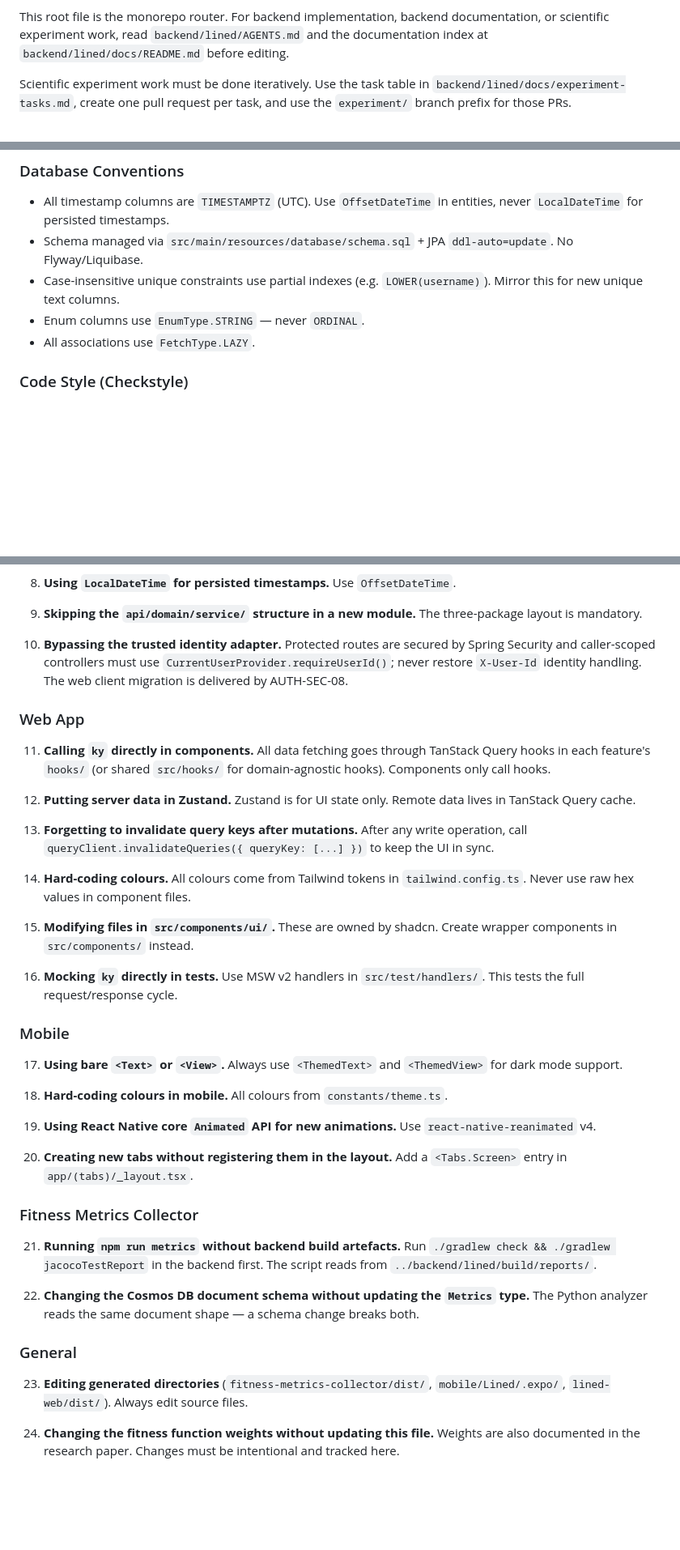
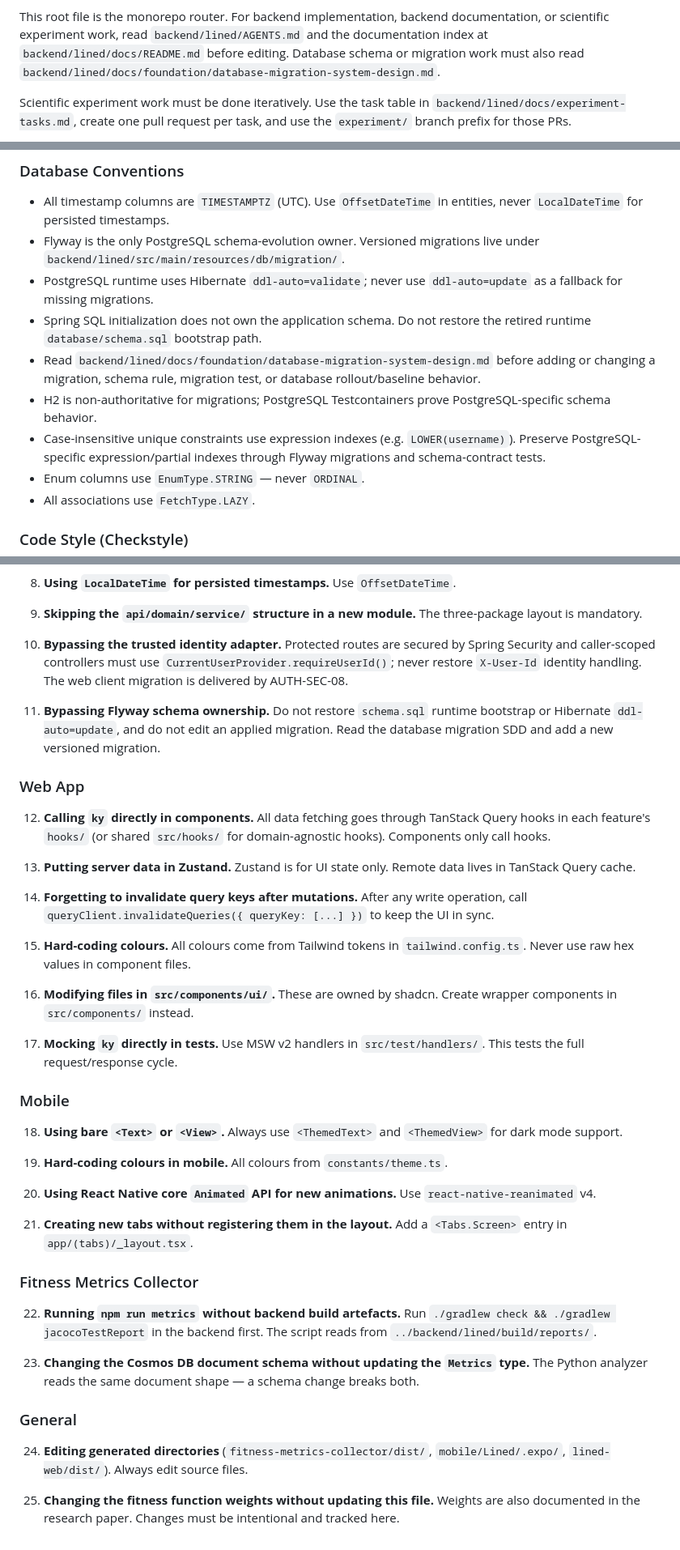
Before and after one commit to Pan14ek/lined, a Markdown page: AGENTS.md, 3 parts joined by grey strips. Shown at 81% size. GitHub-like rendering; blank space fills up the shorter version.

Commit message:
Align root agent database conventions with Flyway

```diff
--- a/AGENTS.md
+++ b/AGENTS.md
@@ -34,6 +34,8 @@ research/tooling sub-projects handle CI quality metrics.
 This root file is the monorepo router. For backend implementation, backend
 documentation, or scientific experiment work, read `backend/lined/AGENTS.md`
 and the documentation index at `backend/lined/docs/README.md` before editing.
+Database schema or migration work must also read
+`backend/lined/docs/foundation/database-migration-system-design.md`.
 
 Scientific experiment work must be done iteratively. Use the task table in
 `backend/lined/docs/experiment-tasks.md`, create one pull request per task, and
@@ -207,10 +210,20 @@ token/bootstrap/cache-isolation flow.
 
 - All timestamp columns are `TIMESTAMPTZ` (UTC). Use `OffsetDateTime` in
   entities, never `LocalDateTime` for persisted timestamps.
-- Schema managed via `src/main/resources/database/schema.sql` + JPA
-  `ddl-auto=update`. No Flyway/Liquibase.
-- Case-insensitive unique constraints use partial indexes
-  (e.g. `LOWER(username)`). Mirror this for new unique text columns.
+- Flyway is the only PostgreSQL schema-evolution owner. Versioned migrations
+  live under `backend/lined/src/main/resources/db/migration/`.
+- PostgreSQL runtime uses Hibernate `ddl-auto=validate`; never use
+  `ddl-auto=update` as a fallback for missing migrations.
+- Spring SQL initialization does not own the application schema. Do not restore
+  the retired runtime `database/schema.sql` bootstrap path.
+- Read `backend/lined/docs/foundation/database-migration-system-design.md`
+  before adding or changing a migration, schema rule, migration test, or
+  database rollout/baseline behavior.
+- H2 is non-authoritative for migrations; PostgreSQL Testcontainers prove
+  PostgreSQL-specific schema behavior.
+- Case-insensitive unique constraints use expression indexes
+  (e.g. `LOWER(username)`). Preserve PostgreSQL-specific expression/partial
+  indexes through Flyway migrations and schema-contract tests.
 - Enum columns use `EnumType.STRING` — never `ORDINAL`.
 - All associations use `FetchType.LAZY`.
 
@@ -598,56 +611,60 @@ files (gitignored).
     `CurrentUserProvider.requireUserId()`; never restore `X-User-Id` identity
     handling. The web client migration is delivered by AUTH-SEC-08.
 
+11. **Bypassing Flyway schema ownership.** Do not restore `schema.sql` runtime
+    bootstrap or Hibernate `ddl-auto=update`, and do not edit an applied
+    migration. Read the database migration SDD and add a new versioned migration.
+
 ### Web App
 
-11. **Calling `ky` directly in components.** All data fetching goes through
+12. **Calling `ky` directly in components.** All data fetching goes through
     TanStack Query hooks in each feature's `hooks/` (or shared `src/hooks/`
     for domain-agnostic hooks). Components only call hooks.
 
-12. **Putting server data in Zustand.** Zustand is for UI state only. Remote
+13. **Putting server data in Zustand.** Zustand is for UI state only. Remote
     data lives in TanStack Query cache.
 
-13. **Forgetting to invalidate query keys after mutations.** After any write
+14. **Forgetting to invalidate query keys after mutations.** After any write
     operation, call `queryClient.invalidateQueries({ queryKey: [...] })` to
     keep the UI in sync.
 
-14. **Hard-coding colours.** All colours come from Tailwind tokens in
+15. **Hard-coding colours.** All colours come from Tailwind tokens in
     `tailwind.config.ts`. Never use raw hex values in component files.
 
-15. **Modifying files in `src/components/ui/`.** These are owned by shadcn.
+16. **Modifying files in `src/components/ui/`.** These are owned by shadcn.
     Create wrapper components in `src/components/` instead.
 
-16. **Mocking `ky` directly in tests.** Use MSW v2 handlers in
+17. **Mocking `ky` directly in tests.** Use MSW v2 handlers in
     `src/test/handlers/`. This tests the full request/response cycle.
 
 ### Mobile
 
-17. **Using bare `<Text>` or `<View>`.** Always use `<ThemedText>` and
+18. **Using bare `<Text>` or `<View>`.** Always use `<ThemedText>` and
     `<ThemedView>` for dark mode support.
 
-18. **Hard-coding colours in mobile.** All colours from `constants/theme.ts`.
+19. **Hard-coding colours in mobile.** All colours from `constants/theme.ts`.
 
-19. **Using React Native core `Animated` API for new animations.** Use
+20. **Using React Native core `Animated` API for new animations.** Use
     `react-native-reanimated` v4.
 
-20. **Creating new tabs without registering them in the layout.** Add a
+21. **Creating new tabs without registering them in the layout.** Add a
     `<Tabs.Screen>` entry in `app/(tabs)/_layout.tsx`.
 
 ### Fitness Metrics Collector
 
-21. **Running `npm run metrics` without backend build artefacts.** Run
+22. **Running `npm run metrics` without backend build artefacts.** Run
     `./gradlew check && ./gradlew jacocoTestReport` in the backend first. The
     script reads from `../backend/lined/build/reports/`.
 
-22. **Changing the Cosmos DB document schema without updating the `Metrics`
+23. **Changing the Cosmos DB document schema without updating the `Metrics`
     type.** The Python analyzer reads the same document shape — a schema
     change breaks both.
 
 ### General
 
-23. **Editing generated directories** (`fitness-metrics-collector/dist/`,
+24. **Editing generated directories** (`fitness-metrics-collector/dist/`,
     `mobile/Lined/.expo/`, `lined-web/dist/`). Always edit source files.
 
-24. **Changing the fitness function weights without updating this file.**
+25. **Changing the fitness function weights without updating this file.**
     Weights are also documented in the research paper. Changes must be
     intentional and tracked here.
```
Also changed, not shown: other parts of AGENTS.md (+2 -1 lines).
